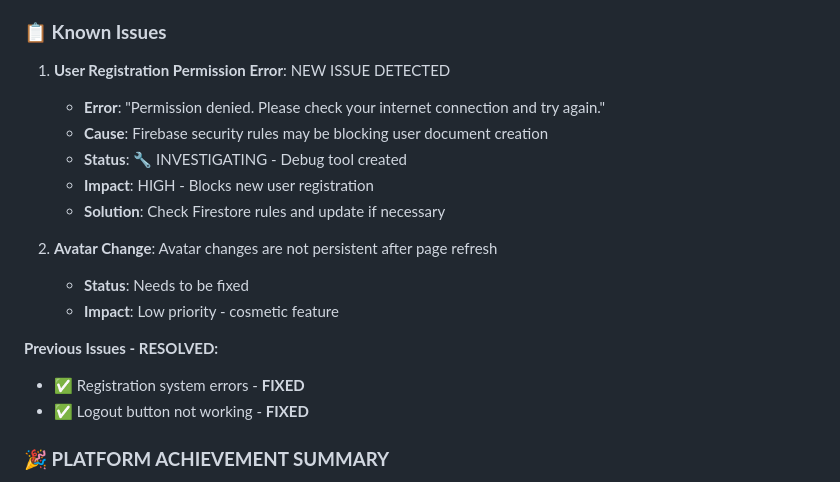
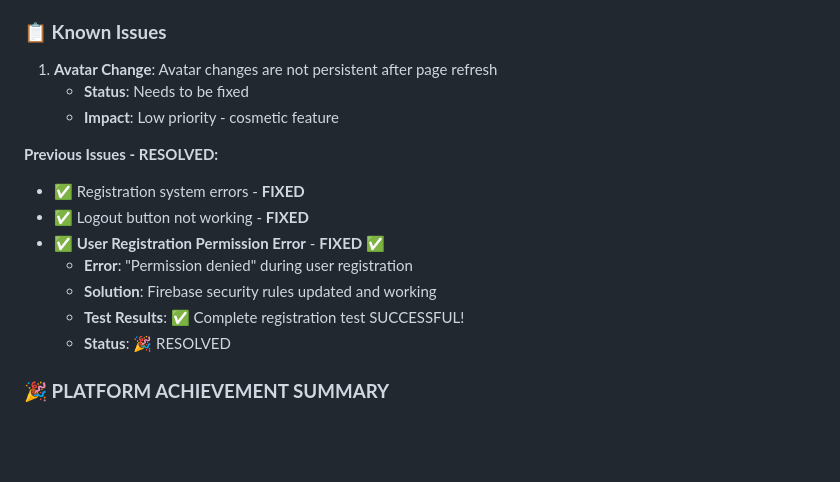
Before and after one commit to ahmadadeltub/gesturequiz-platform, a Markdown page: PRODUCTION_STATUS.md, the part around the change. Rendered like a GitHub page; blank space fills up the shorter version.

```diff
--- a/PRODUCTION_STATUS.md
+++ b/PRODUCTION_STATUS.md
@@ -119,20 +119,18 @@ For testing logout functionality:
 
 ### **📋 Known Issues**
 
-1. **User Registration Permission Error**: NEW ISSUE DETECTED
-   - **Error**: "Permission denied. Please check your internet connection and try again."
-   - **Cause**: Firebase security rules may be blocking user document creation
-   - **Status**: 🔧 INVESTIGATING - Debug tool created
-   - **Impact**: HIGH - Blocks new user registration
-   - **Solution**: Check Firestore rules and update if necessary
-
-2. **Avatar Change**: Avatar changes are not persistent after page refresh
+1. **Avatar Change**: Avatar changes are not persistent after page refresh
    - **Status**: Needs to be fixed
    - **Impact**: Low priority - cosmetic feature
 
 **Previous Issues - RESOLVED:**
 - ✅ Registration system errors - **FIXED**
 - ✅ Logout button not working - **FIXED**
+- ✅ **User Registration Permission Error** - **FIXED** ✅
+  - **Error**: "Permission denied" during user registration
+  - **Solution**: Firebase security rules updated and working
+  - **Test Results**: ✅ Complete registration test SUCCESSFUL!
+  - **Status**: 🎉 RESOLVED
 
 ### **🎉 PLATFORM ACHIEVEMENT SUMMARY**
 
```
Also changed, not shown: REGISTRATION_ISSUE_RESOLVED.md (added, +166 -0 lines).
